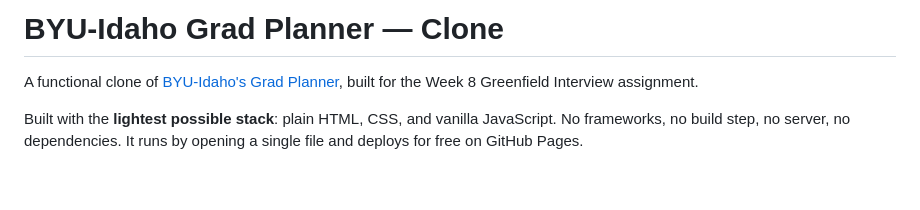
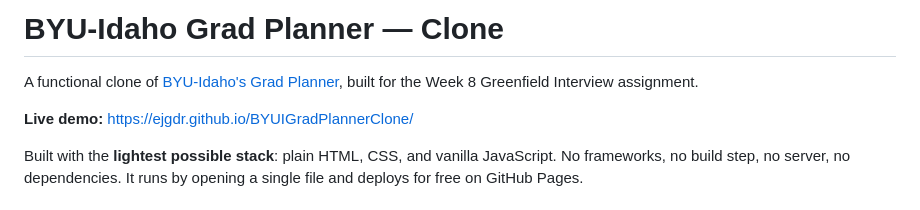
Before and after one commit to ejgdr/BYUIGradPlannerClone, a Markdown page: README.md, the part around the change. GitHub-like rendering; blank space fills up the shorter version.

Commit message:
Add live demo link

```diff
--- a/README.md
+++ b/README.md
@@ -1,6 +1,8 @@
 # BYU-Idaho Grad Planner — Clone
 
 A functional clone of [BYU-Idaho's Grad Planner](https://iplan.byui.edu/grad_planner), built for the Week 8 Greenfield Interview assignment.
+
+**Live demo:** https://ejgdr.github.io/BYUIGradPlannerClone/
 
 Built with the **lightest possible stack**: plain HTML, CSS, and vanilla JavaScript. No frameworks, no build step, no server, no dependencies. It runs by opening a single file and deploys for free on GitHub Pages.
 
```
